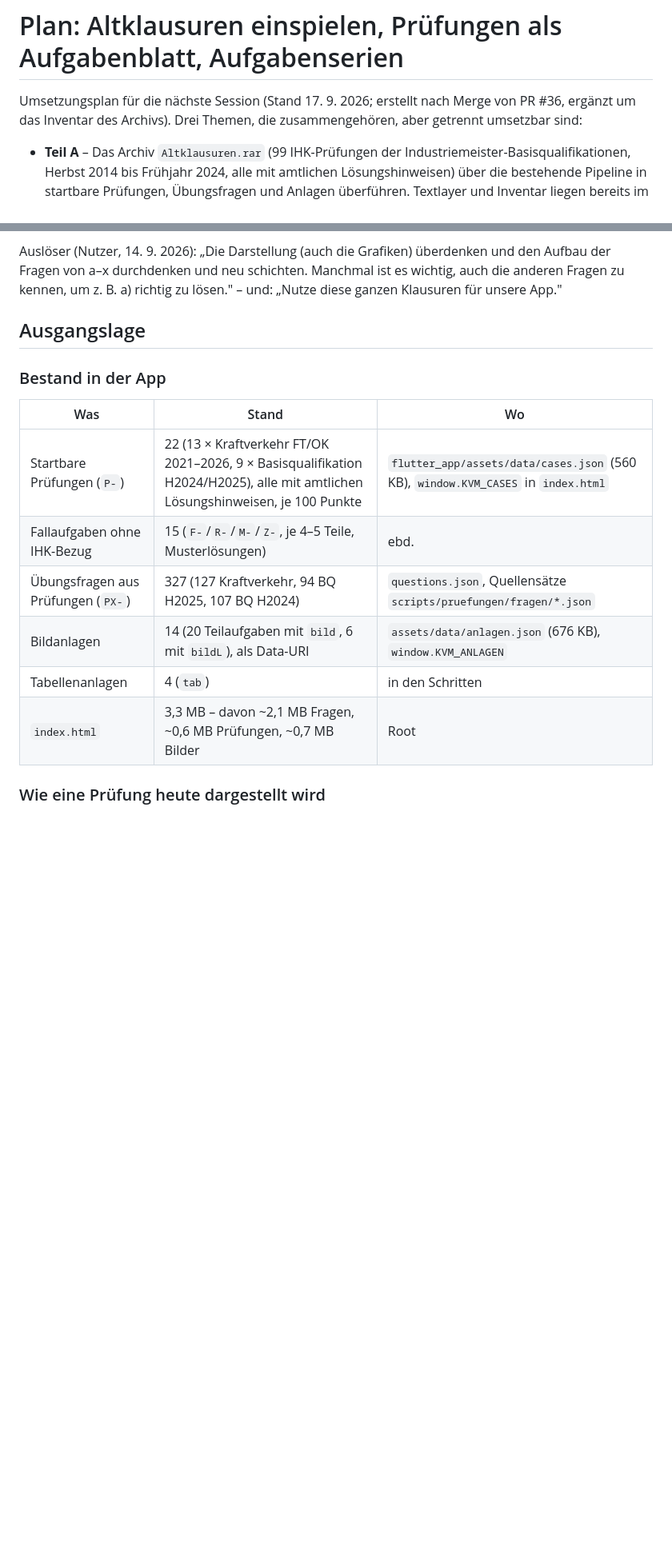
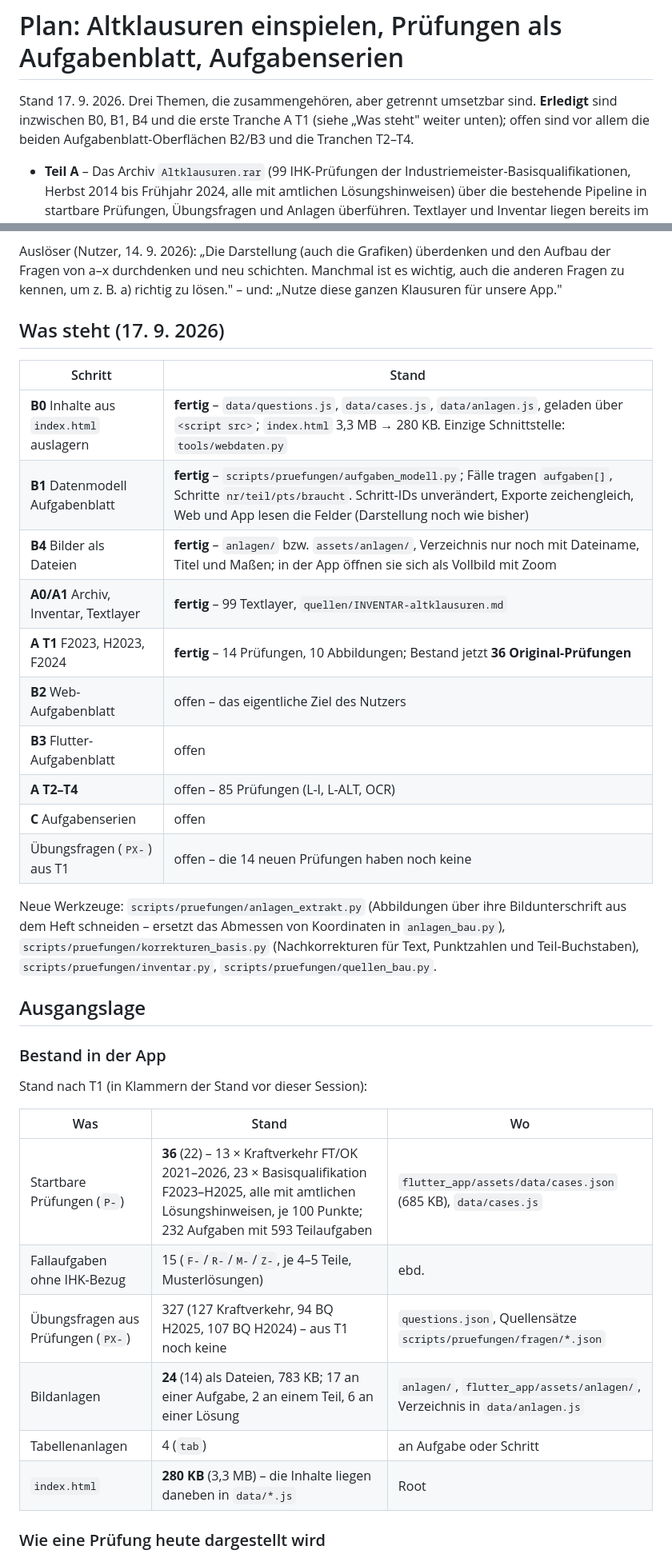
Before and after one commit to schaardi/KVM-Lernapp, a Markdown page: docs/PLAN-altklausuren-und-aufgabenblatt.md, 2 parts joined by grey strips. Shown at 80% size. GitHub-like rendering; blank space fills up the shorter version.

Commit message:
Plan auf den erreichten Stand bringen
B0, B1, B4 und die Tranche T1 sind umgesetzt; der Plan weist das jetzt aus
und nennt die neuen Werkzeuge. Offen bleiben die beiden Aufgabenblatt-
Oberflächen B2/B3, die Tranchen T2–T4 und die Aufgabenserien.

Co-Authored-By: Claude Opus 5 <noreply@anthropic.com>
Claude-Session: https://claude.ai/code/session_01PD5ddV5C1Qcpq4Q8dgm6C4

```diff
--- a/docs/PLAN-altklausuren-und-aufgabenblatt.md
+++ b/docs/PLAN-altklausuren-und-aufgabenblatt.md
@@ -1,8 +1,9 @@
 # Plan: Altklausuren einspielen, Prüfungen als Aufgabenblatt, Aufgabenserien
 
-Umsetzungsplan für die nächste Session (Stand 17. 9. 2026; erstellt nach
-Merge von PR #36, ergänzt um das Inventar des Archivs). Drei Themen, die
-zusammengehören, aber getrennt umsetzbar sind:
+Stand 17. 9. 2026. Drei Themen, die zusammengehören, aber getrennt umsetzbar
+sind. **Erledigt** sind inzwischen B0, B1, B4 und die erste Tranche A T1
+(siehe „Was steht" weiter unten); offen sind vor allem die beiden
+Aufgabenblatt-Oberflächen B2/B3 und die Tranchen T2–T4.
 
 - **Teil A** – Das Archiv `Altklausuren.rar` (99 IHK-Prüfungen der
   Industriemeister-Basisqualifikationen, Herbst 2014 bis Frühjahr 2024, alle
@@ -23,18 +24,41 @@ Auslöser (Nutzer, 14. 9. 2026): „Die Darstellung (auch die Grafiken)
 Manchmal ist es wichtig, auch die anderen Fragen zu kennen, um z. B. a)
 richtig zu lösen." – und: „Nutze diese ganzen Klausuren für unsere App."
 
+## Was steht (17. 9. 2026)
+
+| Schritt | Stand |
+|---|---|
+| **B0** Inhalte aus `index.html` auslagern | **fertig** – `data/questions.js`, `data/cases.js`, `data/anlagen.js`, geladen über `<script src>`; `index.html` 3,3 MB → 280 KB. Einzige Schnittstelle: `tools/webdaten.py` |
+| **B1** Datenmodell Aufgabenblatt | **fertig** – `scripts/pruefungen/aufgaben_modell.py`; Fälle tragen `aufgaben[]`, Schritte `nr/teil/pts/braucht`. Schritt-IDs unverändert, Exporte zeichengleich, Web und App lesen die Felder (Darstellung noch wie bisher) |
+| **B4** Bilder als Dateien | **fertig** – `anlagen/` bzw. `assets/anlagen/`, Verzeichnis nur noch mit Dateiname, Titel und Maßen; in der App öffnen sie sich als Vollbild mit Zoom |
+| **A0/A1** Archiv, Inventar, Textlayer | **fertig** – 99 Textlayer, `quellen/INVENTAR-altklausuren.md` |
+| **A T1** F2023, H2023, F2024 | **fertig** – 14 Prüfungen, 10 Abbildungen; Bestand jetzt **36 Original-Prüfungen** |
+| **B2** Web-Aufgabenblatt | offen – das eigentliche Ziel des Nutzers |
+| **B3** Flutter-Aufgabenblatt | offen |
+| **A T2–T4** | offen – 85 Prüfungen (L-I, L-ALT, OCR) |
+| **C** Aufgabenserien | offen |
+| Übungsfragen (`PX-`) aus T1 | offen – die 14 neuen Prüfungen haben noch keine |
+
+Neue Werkzeuge: `scripts/pruefungen/anlagen_extrakt.py` (Abbildungen über ihre
+Bildunterschrift aus dem Heft schneiden – ersetzt das Abmessen von Koordinaten
+in `anlagen_bau.py`), `scripts/pruefungen/korrekturen_basis.py` (Nachkorrekturen
+für Text, Punktzahlen und Teil-Buchstaben), `scripts/pruefungen/inventar.py`,
+`scripts/pruefungen/quellen_bau.py`.
+
 ## Ausgangslage
 
 ### Bestand in der App
 
+Stand nach T1 (in Klammern der Stand vor dieser Session):
+
 | Was | Stand | Wo |
 |---|---|---|
-| Startbare Prüfungen (`P-`) | 22 (13 × Kraftverkehr FT/OK 2021–2026, 9 × Basisqualifikation H2024/H2025), alle mit amtlichen Lösungshinweisen, je 100 Punkte | `flutter_app/assets/data/cases.json` (560 KB), `window.KVM_CASES` in `index.html` |
+| Startbare Prüfungen (`P-`) | **36** (22) – 13 × Kraftverkehr FT/OK 2021–2026, 23 × Basisqualifikation F2023–H2025, alle mit amtlichen Lösungshinweisen, je 100 Punkte; 232 Aufgaben mit 593 Teilaufgaben | `flutter_app/assets/data/cases.json` (685 KB), `data/cases.js` |
 | Fallaufgaben ohne IHK-Bezug | 15 (`F-`/`R-`/`M-`/`Z-`, je 4–5 Teile, Musterlösungen) | ebd. |
-| Übungsfragen aus Prüfungen (`PX-`) | 327 (127 Kraftverkehr, 94 BQ H2025, 107 BQ H2024) | `questions.json`, Quellensätze `scripts/pruefungen/fragen/*.json` |
-| Bildanlagen | 14 (20 Teilaufgaben mit `bild`, 6 mit `bildL`), als Data-URI | `assets/data/anlagen.json` (676 KB), `window.KVM_ANLAGEN` |
-| Tabellenanlagen | 4 (`tab`) | in den Schritten |
-| `index.html` | 3,3 MB – davon ~2,1 MB Fragen, ~0,6 MB Prüfungen, ~0,7 MB Bilder | Root |
+| Übungsfragen aus Prüfungen (`PX-`) | 327 (127 Kraftverkehr, 94 BQ H2025, 107 BQ H2024) – aus T1 noch keine | `questions.json`, Quellensätze `scripts/pruefungen/fragen/*.json` |
+| Bildanlagen | **24** (14) als Dateien, 783 KB; 17 an einer Aufgabe, 2 an einem Teil, 6 an einer Lösung | `anlagen/`, `flutter_app/assets/anlagen/`, Verzeichnis in `data/anlagen.js` |
+| Tabellenanlagen | 4 (`tab`) | an Aufgabe oder Schritt |
+| `index.html` | **280 KB** (3,3 MB) – die Inhalte liegen daneben in `data/*.js` | Root |
 
 ### Wie eine Prüfung heute dargestellt wird
 
```
